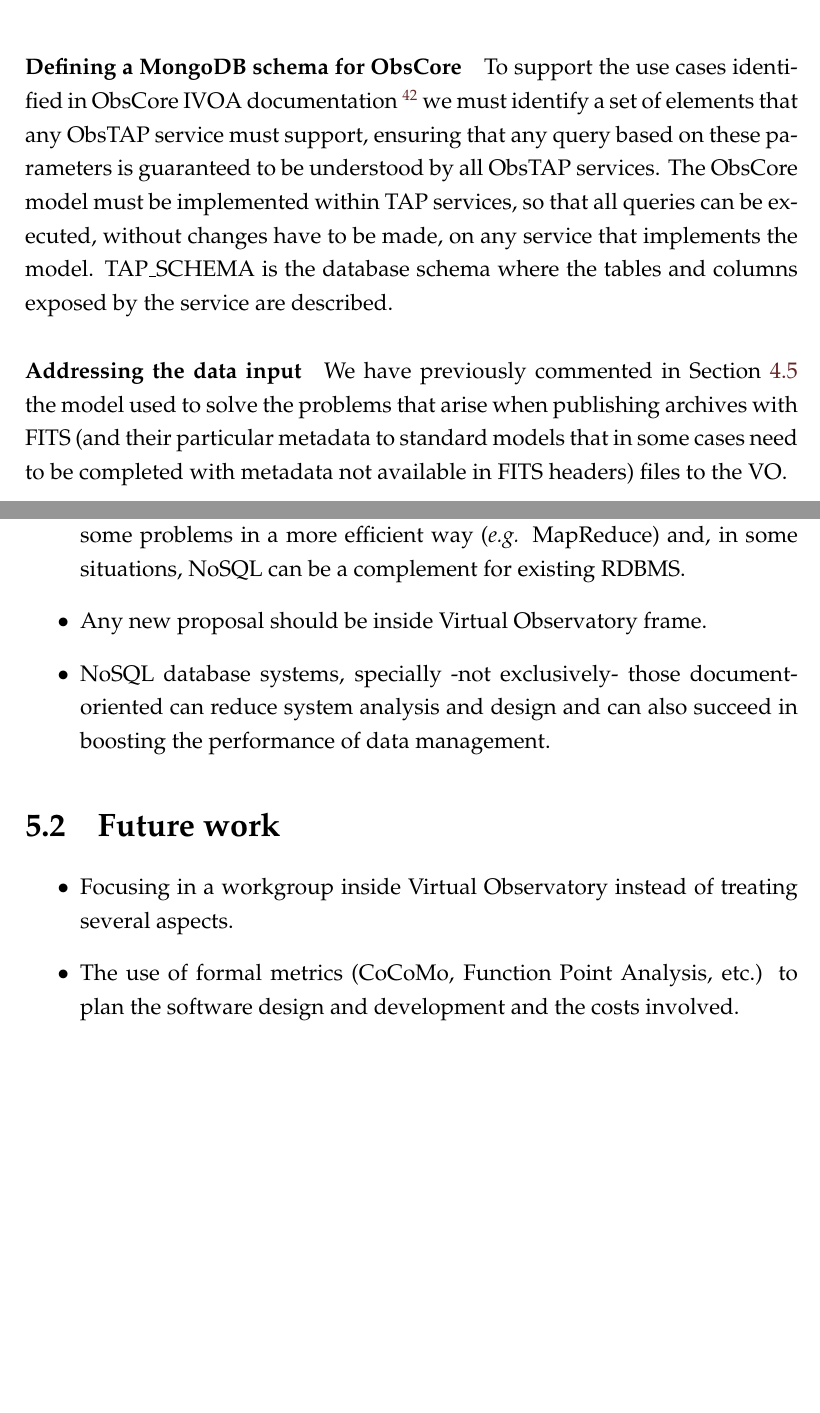
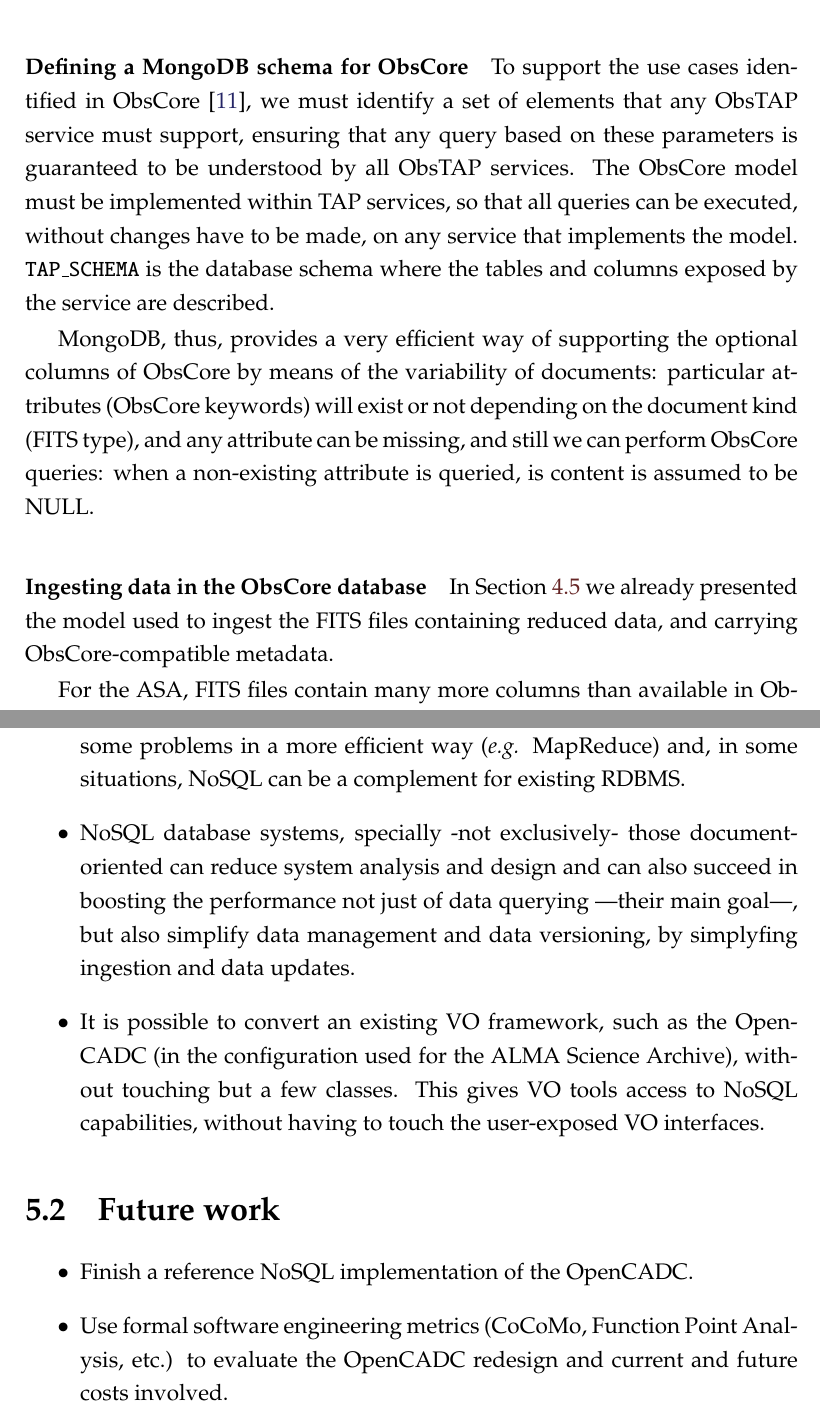
Before and after one commit to jantoniomagro/TFM, a LaTeX thesis (tesis.tex, which reads conclusions.tex, db.tex): two parts of pages 44 and 45 of 47 before the commit and two parts of pages 44 and 46 of 49 after it, joined at a grey line, cut so that both start at the same text, the shorter picture padded with empty space. The pictures show the PDF file tesis.pdf that the author committed with the source.

Commit message:
Finish the last part of the thesis

```diff
--- a/conclusions.tex
+++ b/conclusions.tex
@@ -8,9 +8,9 @@
 
 \item Relational approach are not always suitable for any problem. Non-relational systems are not cure-all, but it has been shown they can face some problems in a more efficient way (\textit{e.g.} MapReduce) and, in some situations, NoSQL can be a complement for existing RDBMS.
 
-\item Any new proposal should be inside Virtual Observatory frame.
+\item NoSQL database systems, specially -not exclusively- those document-oriented can reduce system analysis and design and can also succeed in boosting the performance not just of data querying ---their main goal---, but also simplify data management and data versioning, by simplyfing ingestion and data updates.
 
-\item NoSQL database systems, specially -not exclusively- those document-oriented can reduce system analysis and design and can also succeed in boosting the performance of data management.
+\item It is possible to convert an existing VO framework, such as the OpenCADC (in the configuration used for the ALMA Science Archive), without touching but a few classes. This gives VO tools access to NoSQL capabilities, without having to touch the user-exposed VO interfaces.
 
 \end{itemize}
 
@@ -21,13 +21,25 @@
 
 \begin{itemize}
 
-\item Focusing in a workgroup inside Virtual Observatory instead of treating several aspects.
+% NOTA: elimino este punto porque no lo tengo claro
+% \item Focusing in a workgroup inside Virtual Observatory instead of treating several aspects.
 
-\item The use of formal metrics (CoCoMo, Function Point Analysis, etc.) to plan the software design and development and the costs involved.
+\item Finish a reference NoSQL implementation of the OpenCADC.
 
-\item Benchmarks support in order to obtain accurate data in performance improvements.
+\item % The
+Use % of
+formal
+software engineering
+metrics
+(CoCoMo, Function Point Analysis, etc.) to
+evaluate % plan
+the
+OpenCADC
+redesign
+and current and future costs involved.
 
-\item Deciding which language to use to connect the selected DBMS.
+\item Benchmark the OpenCADC NoSQL system
+in order to obtain accurate data in performance improvements.
 
 \end{itemize}
 
--- a/db.tex
+++ b/db.tex
@@ -719,17 +724,37 @@ public List<Cols> getAll() {
 
 To accomplish this job, we have identified three major stages:
 
-\paragraph*{Defining a MongoDB schema for ObsCore}
-\label{sec:mongodb_obscore}
-To support the use cases identified in ObsCore IVOA documentation \urlnote{http://www.ivoa.net/documents/ObsCore/20110502/PR-ObsCore-v1.0-20110502.pdf} we must identify a set of elements that any ObsTAP service must support, ensuring that any query based on these parameters is guaranteed to be understood by all ObsTAP services.
+\paragraph*{Defining a MongoDB schema for ObsCore} % (fold)
+\label{par:mongodb_obscore}
+
+To support the use cases identified in ObsCore~\cite{2011arXiv1111.1758L},
+we must identify a set of elements that any ObsTAP service must support, ensuring that any query based on these parameters is guaranteed to be understood by all ObsTAP services.
 The ObsCore model must be implemented within TAP services, so that all queries can be executed, without changes have to be made, on any service that implements the model.
 \texttt{TAP\_SCHEMA} is the database schema where the tables and columns exposed by the service are described.
 
+MongoDB, thus, provides a very efficient way of supporting the optional columns of ObsCore by means of the variability of documents: particular attributes (ObsCore keywords) will exist or not depending on the document kind (FITS type), and any attribute can be missing, and still we can perform ObsCore queries: when a non-existing attribute is queried, is content is assumed to be NULL.
+
+% paragraph paragraph_name (end)
+
+\paragraph*{Ingesting data in the ObsCore database} % (fold)
+\label{par:ingesting_data_in_the_obscore_database}
 
 
-\paragraph*{Addressing the data input}
-\label{sec:data_input}
-We have previously commented in Section~\ref{sec:creating_a_fits_store_in_mongodb} the model used to solve the problems that arise when publishing archives with FITS (and their particular metadata to standard models that in some cases need to be completed with metadata not available in FITS headers) files to the VO.
+% We have previously commented
+In Section~\ref{sec:creating_a_fits_store_in_mongodb}
+we already presented
+the model used to ingest the FITS files
+containing reduced data, and carrying ObsCore-compatible metadata.
+% (and their particular metadata to standard models that in some cases need to be completed with metadata not available in FITS headers) files to the VO.
 
-\paragraph*{Adapting the existing Java code}
-\label{sec:spring_mongo}
+For the ASA, FITS files contain many more columns than available in ObsCore. But that is precisely the strength of this approach: the additional keywords can be imported as document attributes, and queried against, without having to change the database schema, or change queries.
+
+
+% paragraph ingesting_data_in_the_obscore_database (end)
+
+\paragraph*{Adapting the existing Java code} % (fold)
+\label{par:adapting_the_existing_java_code}
+
+The Java code that implements the OpenCADC interfaces needs to be rewritten to make use of MongoDB. For that, we need to:
+
+\begin{itemize}
@@ -735,0 +770,7 @@ We have previously commented in Section~\ref{sec:creating_a_fits_store_in_mongod
+\end{itemize}
+
+We can see that the classes to be changed within the OpenCADC are a small subset. Notably, the classes dealing with the TAP endpoints, parsing of TAP queries, job management (UWS pattern), etcetera, remain untouched, and only the classes most directly involved with database interfacing need to be changed. That is partly thanks to the architecture of the OpenCADC, where classes are assembled through dependency injection, and responsibilities are clearly delimitated by the interfaces.
+
+% paragraph adapting_the_existing_java_code (end)
+
+% chapter integrating_nosql_in_the_virtual_observatory (end)
```
Also changed, not shown: tesis.pdf, db.tex (30 more changed lines).
